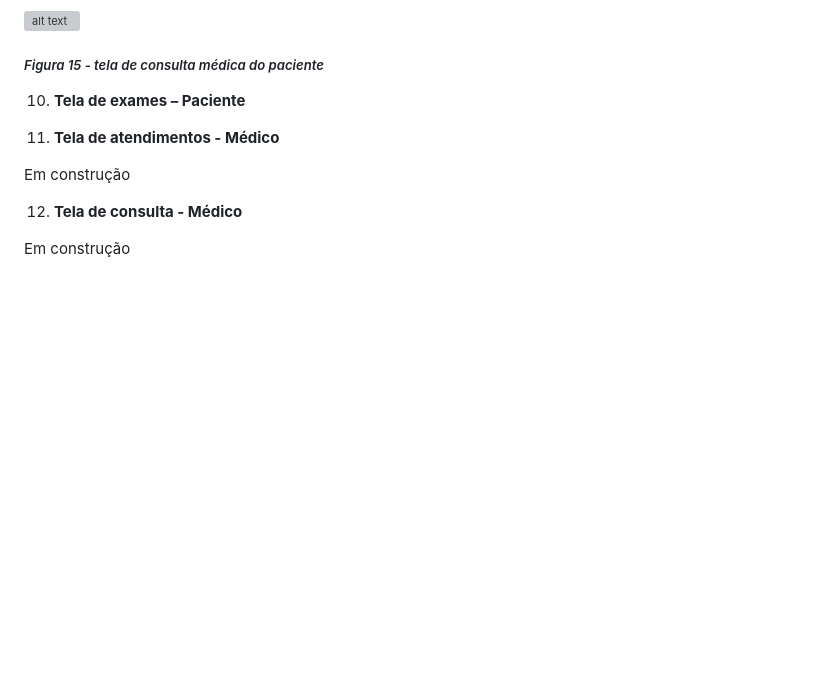
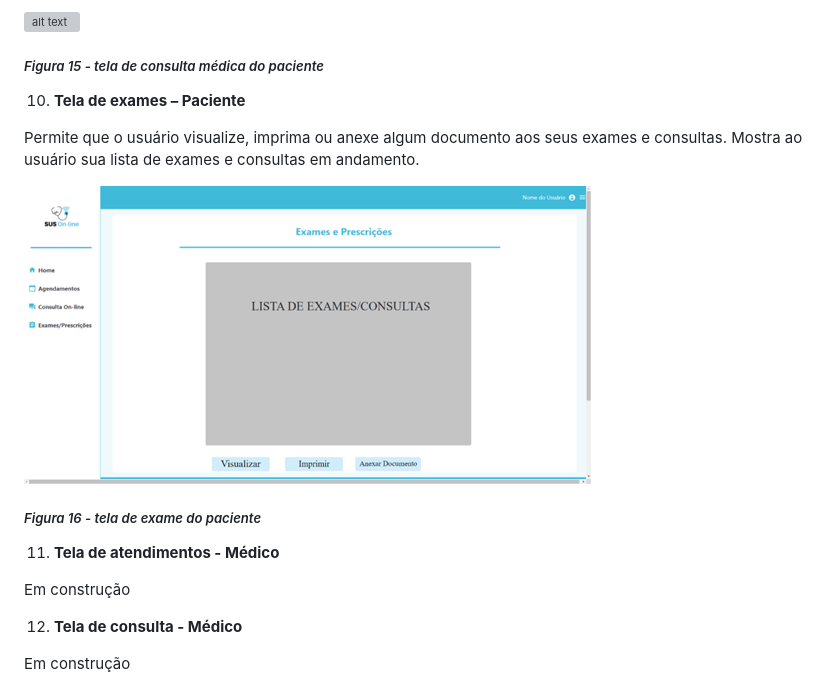
Before and after one commit to ICEI-PUC-Minas-PMV-ADS/sus_online, a Markdown page: docs/06-Template padrão do Site.md, the part around the change. Drawn GitHub-style; pictures changed too: docs/img/template/exame-paciente.png (added); blank space fills up the shorter version; grey boxes are pictures that could not be loaded.

```diff
--- a/docs/06-Template padrão do Site.md
+++ b/docs/06-Template padrão do Site.md
@@ -86,6 +86,11 @@ Permite que o paciente entre em consulta com o médico.
 
 10. **Tela de exames – Paciente**
 
+Permite que o usuário visualize, imprima ou anexe algum documento aos seus exames e consultas. Mostra ao usuário sua lista de exames e consultas em andamento.
+
+![alt text](/docs/img/template/exame-paciente.png)
+##### *Figura 16 - tela de exame do paciente*
+
 11. **Tela de atendimentos - Médico**
 
 Em construção
```
Also changed, not shown: docs/07-Programação de Funcionalidades.md (+20 -0 lines).
